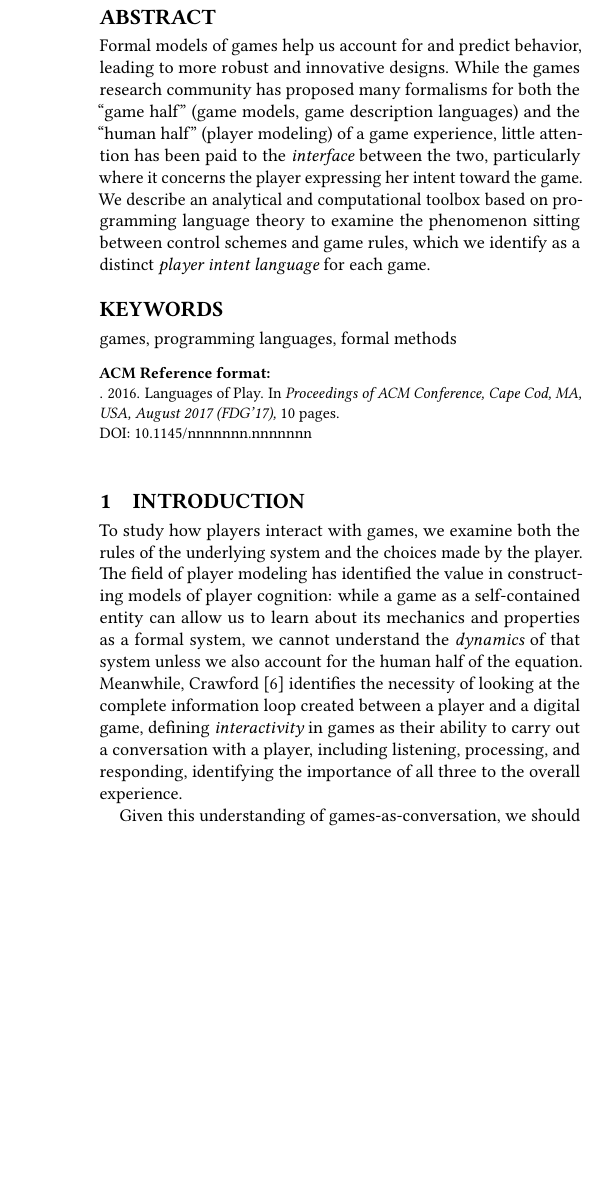
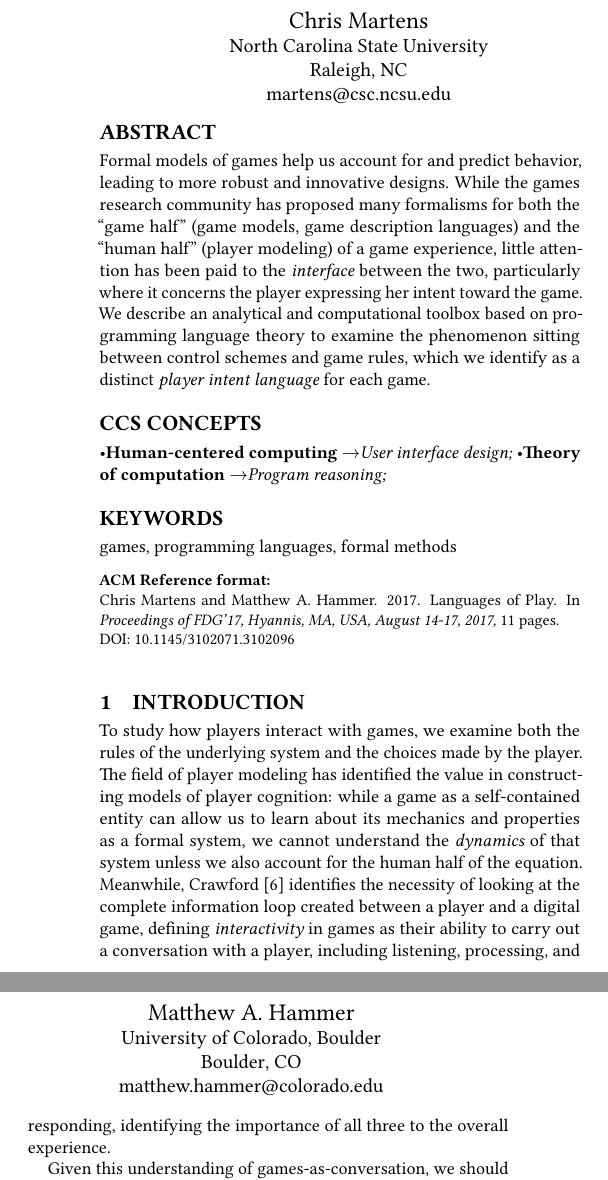
Before and after one commit to chrisamaphone/games-as-pls, a LaTeX paper (fdg2017/main.tex): part of one column of page 1 of 10 before the commit and two parts of the columns of page 1 of 11 after it, the two joined at a grey line, cut at the place of the change, the shorter picture padded with empty space. Compiled offline with pdfLaTeX.

Commit message:
ccs codes and copyright info

```diff
--- a/fdg2017/main.tex
+++ b/fdg2017/main.tex
@@ -32,26 +32,51 @@
 
 
 \begin{document}
+
+\begin{CCSXML}
+<ccs2012>
+<concept>
+<concept_id>10003120.10003123.10010860.10010858</concept_id>
+<concept_desc>Human-centered computing~User interface design</concept_desc>
+<concept_significance>300</concept_significance>
+</concept>
+<concept>
+<concept_id>10003752.10010124.10010138</concept_id>
+<concept_desc>Theory of computation~Program reasoning</concept_desc>
+<concept_significance>300</concept_significance>
+</concept>
+</ccs2012>
+\end{CCSXML}
+
+\ccsdesc[300]{Human-centered computing~User interface design}
+\ccsdesc[300]{Theory of computation~Program reasoning}
+
+\copyrightyear{2017}
+\acmYear{2017}
+\setcopyright{acmlicensed}
+\acmConference{FDG'17}{August 14-17, 2017}{Hyannis, MA, USA}\acmPrice{15.00}\acmDOI{10.1145/3102071.3102096}
+\acmISBN{978-1-4503-5319-9/17/08}
+
 \title{Languages of Play}
 \subtitle{Towards semantic foundations for game interfaces}
 
 
 %% Double blind review
-% \author{Chris Martens}
-% \affiliation{%
-%   \institution{North Carolina State University}
-%   \city{Raleigh}
-%   \state{NC}
-% }
-% \email{martens@csc.ncsu.edu}
-%
-% \author{Matthew Hammer}
-% \affiliation{%
-%   \institution{University of Colorado, Boulder}
-%   \city{Boulder}
-%   \state{CO}
-% }
-% \email{XXX@XXX.edu}
+\author{Chris Martens}
+\affiliation{%
+  \institution{North Carolina State University}
+  \city{Raleigh}
+  \state{NC}
+}
+\email{martens@csc.ncsu.edu}
+
+\author{Matthew A. Hammer}
+\affiliation{%
+  \institution{University of Colorado, Boulder}
+  \city{Boulder}
+  \state{CO}
+}
+\email{matthew.hammer@colorado.edu}
 
 
 \begin{abstract}
```
